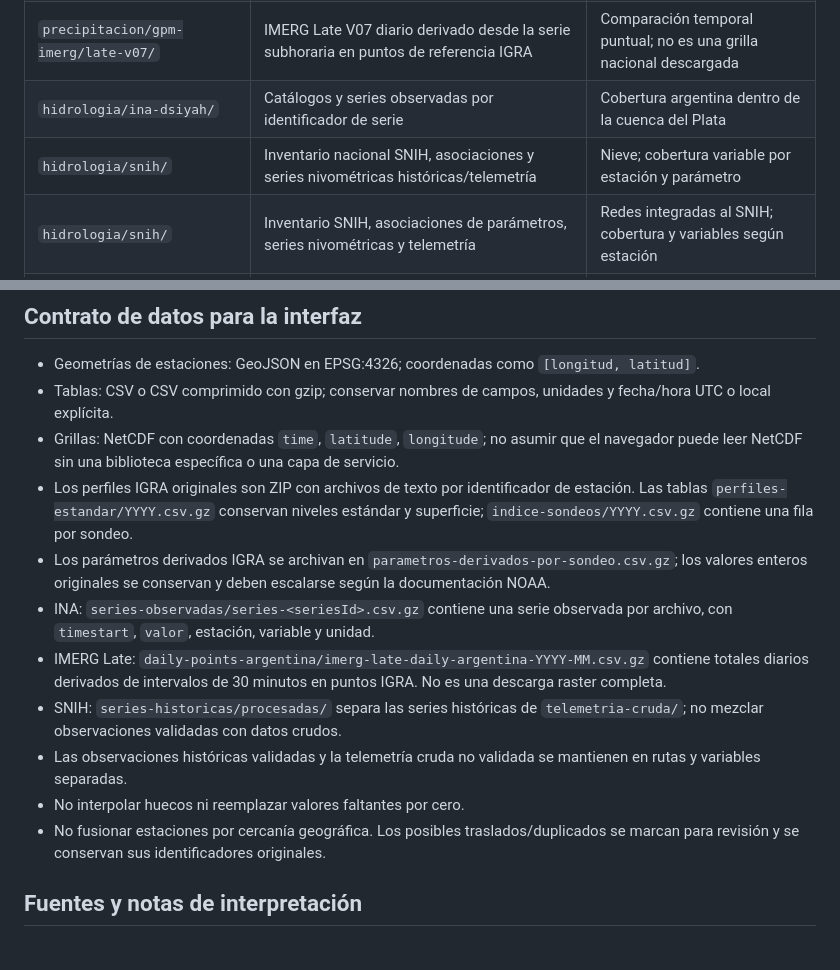
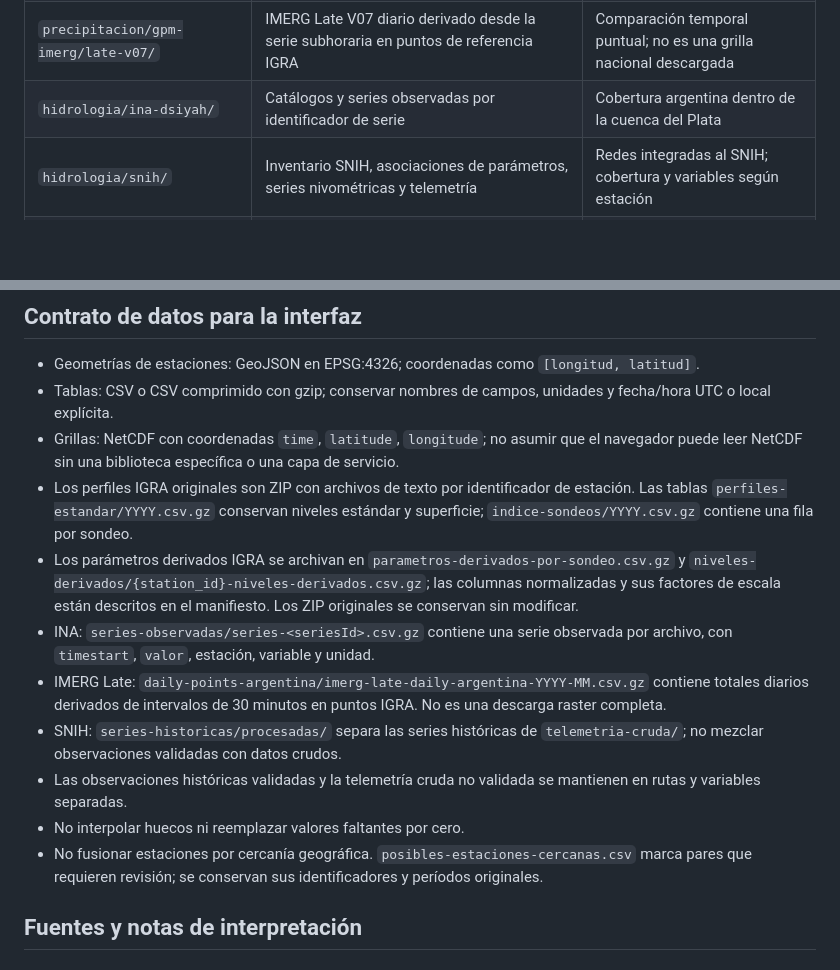
Before and after one commit to D4nSosa/laboratorio-datos-meteorologicos, a Markdown page: datos/fuentes-externas/README.md, 2 parts joined by grey strips. Rendered like a GitHub page; blank space fills up the shorter version.

Commit message:
docs: remove duplicate SNIH row and clarify IGRA derived data contract

```diff
--- a/datos/fuentes-externas/README.md
+++ b/datos/fuentes-externas/README.md
@@ -10,7 +10,6 @@ Esta carpeta conserva conjuntos de datos meteorológicos e hidrológicos con pro
 | `precipitacion/chirps-v3/` | CHIRPS v3 Final, recorte nacional y agregados mensuales derivados | Precipitación espacial de largo plazo |
 | `precipitacion/gpm-imerg/late-v07/` | IMERG Late V07 diario derivado desde la serie subhoraria en puntos de referencia IGRA | Comparación temporal puntual; no es una grilla nacional descargada |
 | `hidrologia/ina-dsiyah/` | Catálogos y series observadas por identificador de serie | Cobertura argentina dentro de la cuenca del Plata |
-| `hidrologia/snih/` | Inventario nacional SNIH, asociaciones y series nivométricas históricas/telemetría | Nieve; cobertura variable por estación y parámetro |
 | `hidrologia/snih/` | Inventario SNIH, asociaciones de parámetros, series nivométricas y telemetría | Redes integradas al SNIH; cobertura y variables según estación |
 | `manifiestos/` | Manifiestos JSON con fechas, URL, versiones, conteos, errores y SHA-256 | Auditoría y reproducción |
 
@@ -28,13 +27,13 @@ Esta carpeta conserva conjuntos de datos meteorológicos e hidrológicos con pro
 - Tablas: CSV o CSV comprimido con gzip; conservar nombres de campos, unidades y fecha/hora UTC o local explícita.
 - Grillas: NetCDF con coordenadas `time`, `latitude`, `longitude`; no asumir que el navegador puede leer NetCDF sin una biblioteca específica o una capa de servicio.
 - Los perfiles IGRA originales son ZIP con archivos de texto por identificador de estación. Las tablas `perfiles-estandar/YYYY.csv.gz` conservan niveles estándar y superficie; `indice-sondeos/YYYY.csv.gz` contiene una fila por sondeo.
-- Los parámetros derivados IGRA se archivan en `parametros-derivados-por-sondeo.csv.gz`; los valores enteros originales se conservan y deben escalarse según la documentación NOAA.
+- Los parámetros derivados IGRA se archivan en `parametros-derivados-por-sondeo.csv.gz` y `niveles-derivados/{station_id}-niveles-derivados.csv.gz`; las columnas normalizadas y sus factores de escala están descritos en el manifiesto. Los ZIP originales se conservan sin modificar.
 - INA: `series-observadas/series-<seriesId>.csv.gz` contiene una serie observada por archivo, con `timestart`, `valor`, estación, variable y unidad.
 - IMERG Late: `daily-points-argentina/imerg-late-daily-argentina-YYYY-MM.csv.gz` contiene totales diarios derivados de intervalos de 30 minutos en puntos IGRA. No es una descarga raster completa.
 - SNIH: `series-historicas/procesadas/` separa las series históricas de `telemetria-cruda/`; no mezclar observaciones validadas con datos crudos.
 - Las observaciones históricas validadas y la telemetría cruda no validada se mantienen en rutas y variables separadas.
 - No interpolar huecos ni reemplazar valores faltantes por cero.
-- No fusionar estaciones por cercanía geográfica. Los posibles traslados/duplicados se marcan para revisión y se conservan sus identificadores originales.
+- No fusionar estaciones por cercanía geográfica. `posibles-estaciones-cercanas.csv` marca pares que requieren revisión; se conservan sus identificadores y períodos originales.
 
 ## Fuentes y notas de interpretación
 
```
